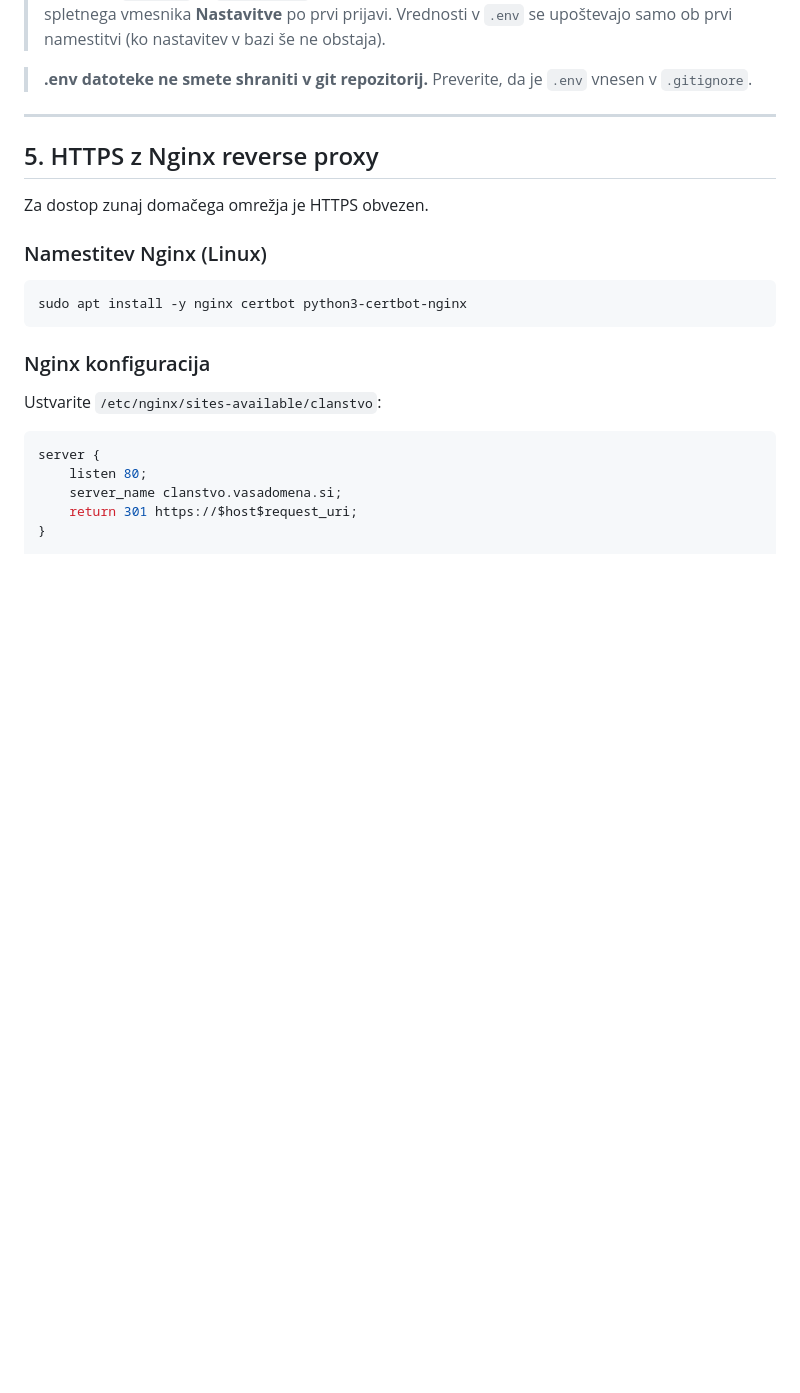
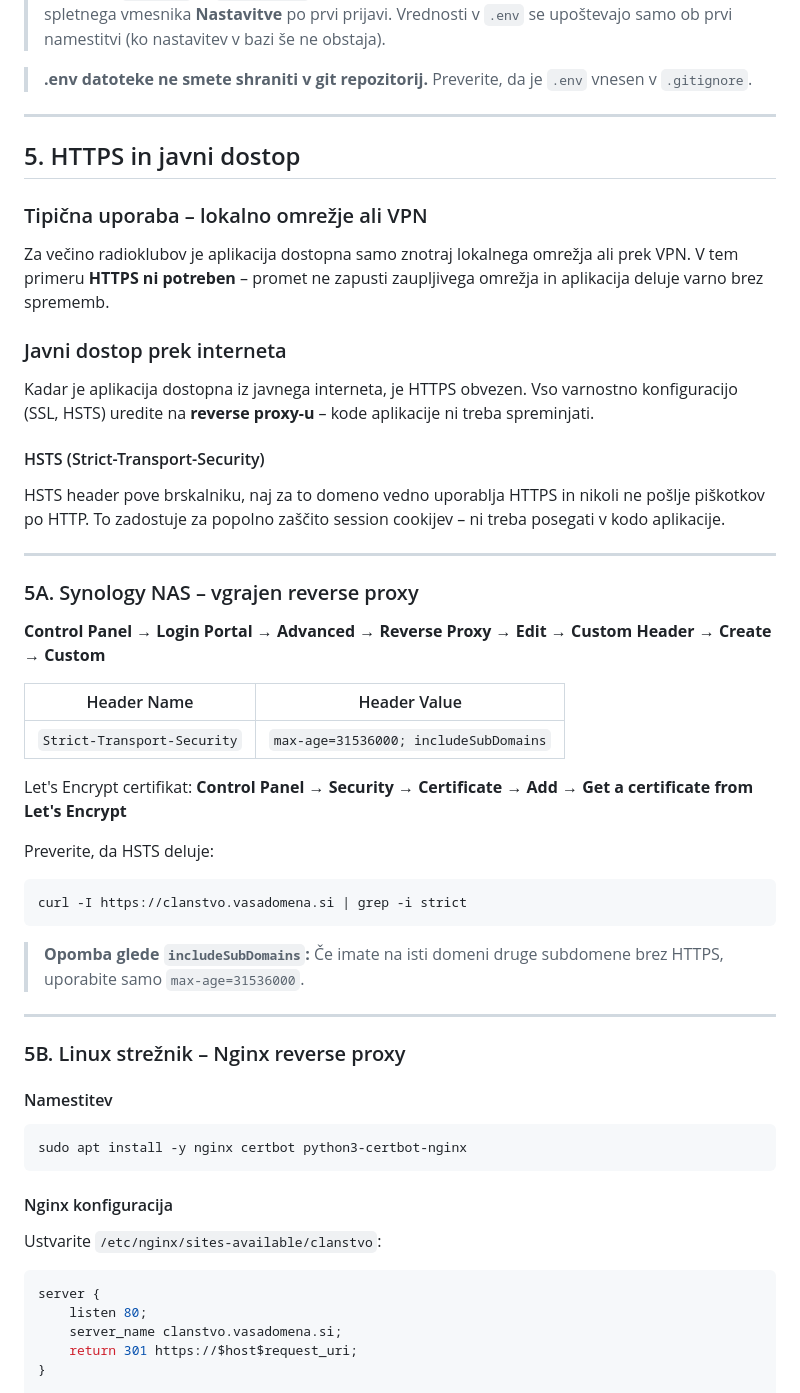
Before and after one commit to s56oa/RadioklubUpravljanjeClanstva, a Markdown page: Tehnicna-dokumentacija.md, the part around one of its changes. GitHub-like rendering; blank space fills up the shorter version.

````diff
--- a/Tehnicna-dokumentacija.md
+++ b/Tehnicna-dokumentacija.md
@@ -394,17 +394,51 @@ KLUB_OZNAKA=S5XYZ
 
 ---
 
-## 5. HTTPS z Nginx reverse proxy
+## 5. HTTPS in javni dostop
 
-Za dostop zunaj domačega omrežja je HTTPS obvezen.
+### Tipična uporaba – lokalno omrežje ali VPN
 
-### Namestitev Nginx (Linux)
+Za večino radioklubov je aplikacija dostopna samo znotraj lokalnega omrežja ali prek VPN. V tem primeru **HTTPS ni potreben** – promet ne zapusti zaupljivega omrežja in aplikacija deluje varno brez sprememb.
+
+### Javni dostop prek interneta
+
+Kadar je aplikacija dostopna iz javnega interneta, je HTTPS obvezen. Vso varnostno konfiguracijo (SSL, HSTS) uredite na **reverse proxy-u** – kode aplikacije ni treba spreminjati.
+
+#### HSTS (Strict-Transport-Security)
+
+HSTS header pove brskalniku, naj za to domeno vedno uporablja HTTPS in nikoli ne pošlje piškotkov po HTTP. To zadostuje za popolno zaščito session cookijev – ni treba posegati v kodo aplikacije.
+
+---
+
+### 5A. Synology NAS – vgrajen reverse proxy
+
+**Control Panel → Login Portal → Advanced → Reverse Proxy → Edit → Custom Header → Create → Custom**
+
+| Header Name | Header Value |
+|-------------|-------------|
+| `Strict-Transport-Security` | `max-age=31536000; includeSubDomains` |
+
+Let's Encrypt certifikat: **Control Panel → Security → Certificate → Add → Get a certificate from Let's Encrypt**
+
+Preverite, da HSTS deluje:
+
+```bash
+curl -I https://clanstvo.vasadomena.si | grep -i strict
+```
+
+> **Opomba glede `includeSubDomains`:** Če imate na isti domeni druge subdomene brez HTTPS, uporabite samo `max-age=31536000`.
+
+---
+
+### 5B. Linux strežnik – Nginx reverse proxy
+
+#### Namestitev
 
 ```bash
 sudo apt install -y nginx certbot python3-certbot-nginx
 ```
 
-### Nginx konfiguracija
+#### Nginx konfiguracija
 
 Ustvarite `/etc/nginx/sites-available/clanstvo`:
 
````
Also changed, not shown: other parts of Tehnicna-dokumentacija.md (+6 -22 lines), Varnost.md (+17 -25 lines).
